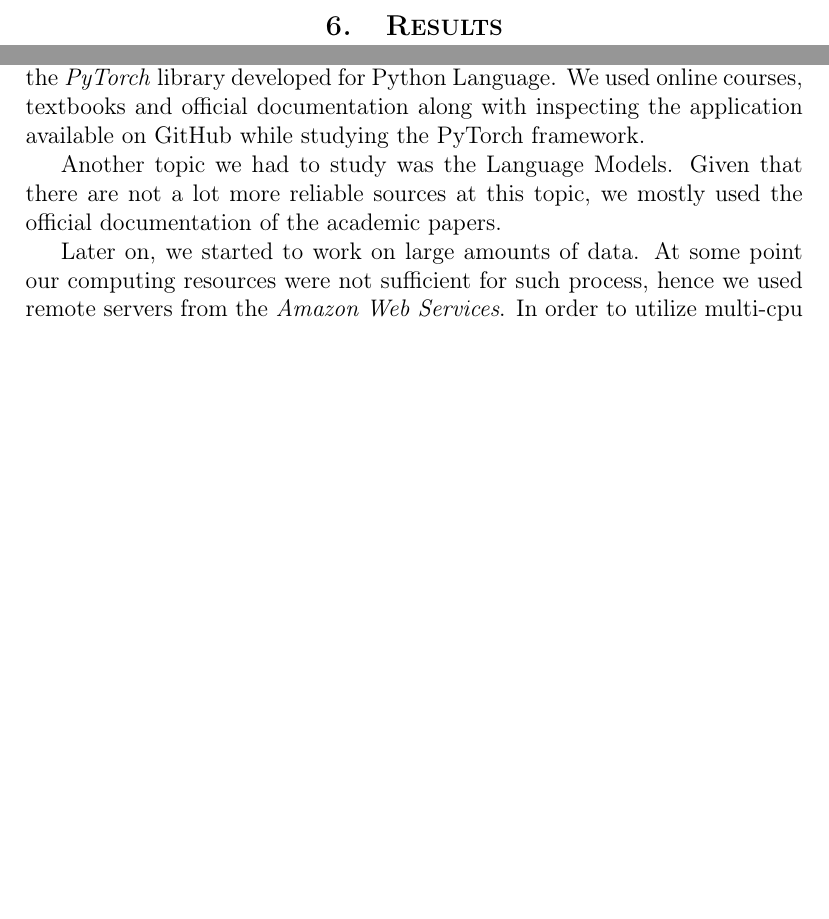
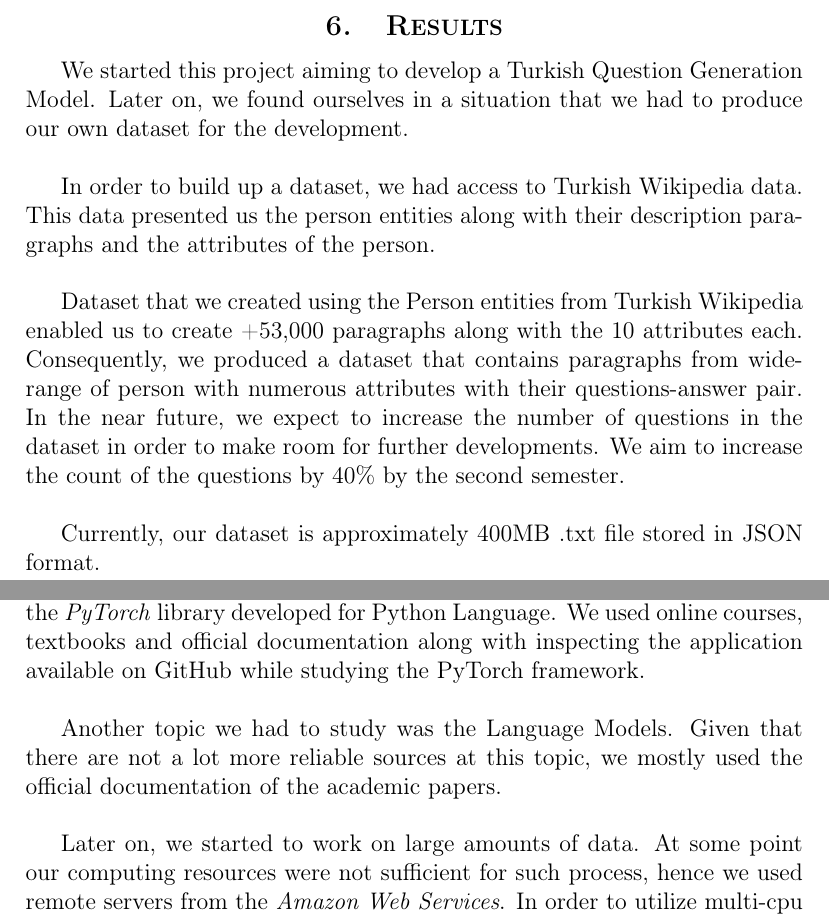
Before and after one commit to alpgokcek/turkish-qg-model, a LaTeX document (COMP491-report/source/report.tex): two parts of pages 38 and 39 of 49 before the commit and two parts of pages 38 and 39 of 47 after it, joined at a grey line, cut so that both start at the same text, the shorter picture padded with empty space. Compiled offline with pdfLaTeX.

Commit message:
add results

```diff
--- a/COMP491-report/source/report.tex
+++ b/COMP491-report/source/report.tex
@@ -432,6 +432,13 @@
 	Explanation of the testing of your system.
 
 	\section{Results}
+	We started this project aiming to develop a Turkish Question Generation Model. Later on, we found ourselves in a situation that we had to produce our own dataset for the development. \newline \par
+
+	In order to build up a dataset, we had access to Turkish Wikipedia data. This data presented us the person entities along with their description paragraphs and the attributes of the person.  \newline \par
+
+	Dataset that we created using the Person entities from Turkish Wikipedia enabled us to create +53,000 paragraphs along with the 10 attributes each. Consequently, we produced a dataset that contains paragraphs from wide-range of person with numerous attributes with their questions-answer pair. In the near future, we expect to increase the number of questions in the dataset in order to make room for further developments. We aim to increase the count of the questions by 40\% by the second semester. \newline \par
+
+	Currently, our dataset is approximately 400MB .txt file stored in JSON format.
 
 
 	\section{Conclusion}
@@ -443,11 +450,11 @@
 	\subsection{Life-Long Learning}
 	At the beginning of the project both of us were novels about the topic of Artificial Intelligence and Natural Language Processing. Initially, we gathered information about the extent of these research areas from various sources such as academic survey papers, online discussion forums, blog posts etc. \newline \par
 
-	During the initial stages, we also started to study the popular frameworks and libraries that is used for developing learning models. We started out with the \textit{PyTorch} library developed for Python Language. We used online courses, textbooks and official documentation along with inspecting the application available on GitHub while studying the PyTorch framework.
+	During the initial stages, we also started to study the popular frameworks and libraries that is used for developing learning models. We started out with the \textit{PyTorch} library developed for Python Language. We used online courses, textbooks and official documentation along with inspecting the application available on GitHub while studying the PyTorch framework. \newline \par
 
-	Another topic we had to study was the Language Models. Given that there are not a lot more reliable sources at this topic, we mostly used the official documentation of the academic papers.
+	Another topic we had to study was the Language Models. Given that there are not a lot more reliable sources at this topic, we mostly used the official documentation of the academic papers.\newline \par
 
-	Later on, we started to work on large amounts of data. At some point our computing resources were not sufficient for such process, hence we used remote servers from the \textit{Amazon Web Services}. In order to utilize multi-cpu servers to their full capabilities, we applied our knowledge from operating systems course for parallelism.
+	Later on, we started to work on large amounts of data. At some point our computing resources were not sufficient for such process, hence we used remote servers from the \textit{Amazon Web Services}. In order to utilize multi-cpu servers to their full capabilities, we applied our knowledge from operating systems course for parallelism. \newline \par
 
 	\subsection{Professional and ethical responsibilities of engineers}
 
```
Also changed, not shown: COMP491-report/source/report.tex (7 more changed lines).
